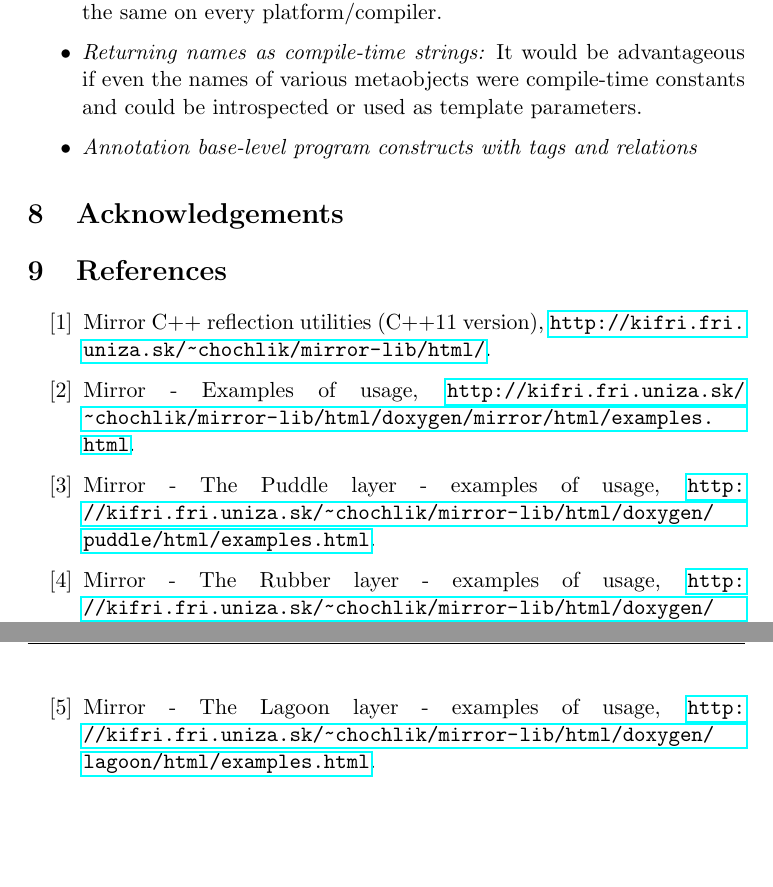
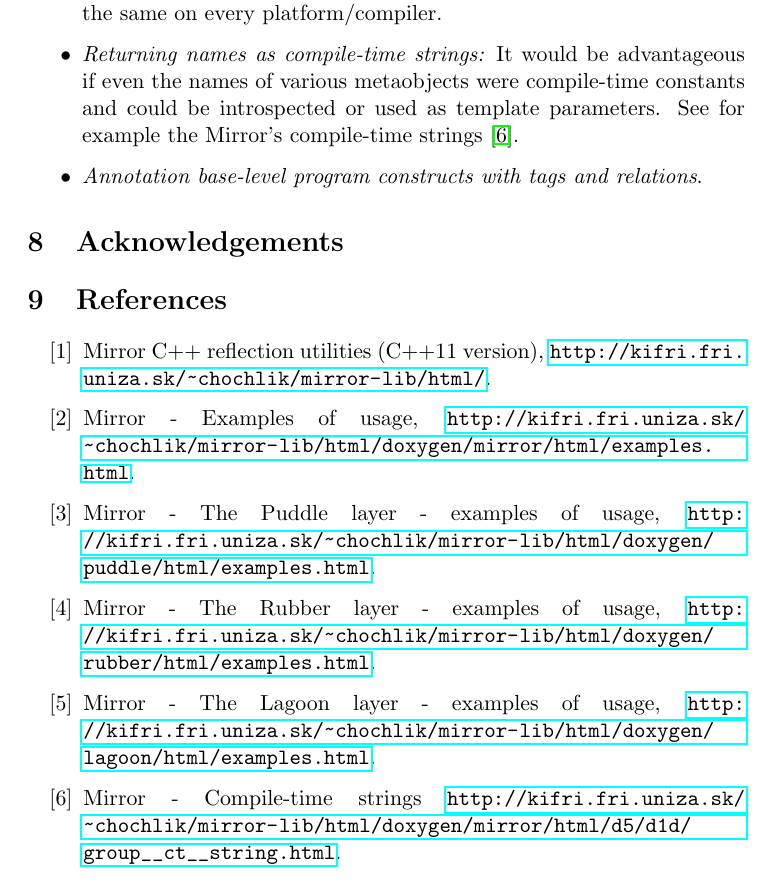
Before and after one commit to matus-chochlik/std_cpp_refl, a LaTeX document (std_cpp_refl.tex, which reads sections/issues.tex, sections/references.tex): two parts of pages 43 and 44 of 44 before the commit and part of page 43 of 43 after it, the two joined at a grey line, cut so that both start at the same text, the shorter picture padded with empty space. Compiled offline with pdfLaTeX.

Commit message:
Minor fixups and updates

```diff
--- a/sections/issues.tex
+++ b/sections/issues.tex
@@ -7,7 +7,7 @@
 
 	\item {\em Returning names as compile-time strings:} It would be advantageous if even
 	the names of various metaobjects were compile-time constants and could be introspected
-	or used as template parameters.
+	or used as template parameters. See for example the Mirror's compile-time strings~\cite{mirror-ct-strings}.
 
-	\item {\em Annotation base-level program constructs with tags and relations}
+	\item {\em Annotation base-level program constructs with tags and relations}.
 \end{itemize}
--- a/sections/references.tex
+++ b/sections/references.tex
@@ -26,4 +26,9 @@ Mirror - The Rubber layer - examples of usage,
 Mirror - The Lagoon layer - examples of usage,
 \url{http://kifri.fri.uniza.sk/~chochlik/mirror-lib/html/doxygen/lagoon/html/examples.html}.
 
+\bibitem{mirror-ct-strings}
+Mirror - Compile-time strings
+\url{http://kifri.fri.uniza.sk/~chochlik/mirror-lib/html/doxygen/mirror/html/d5/d1d/group__ct__string.html}.
+
+
 \end{thebibliography}
```
Also changed, not shown: sections/motivation.tex (+7 -17 lines), sections/tech_spec_concepts.tex (+2 -1 lines).
